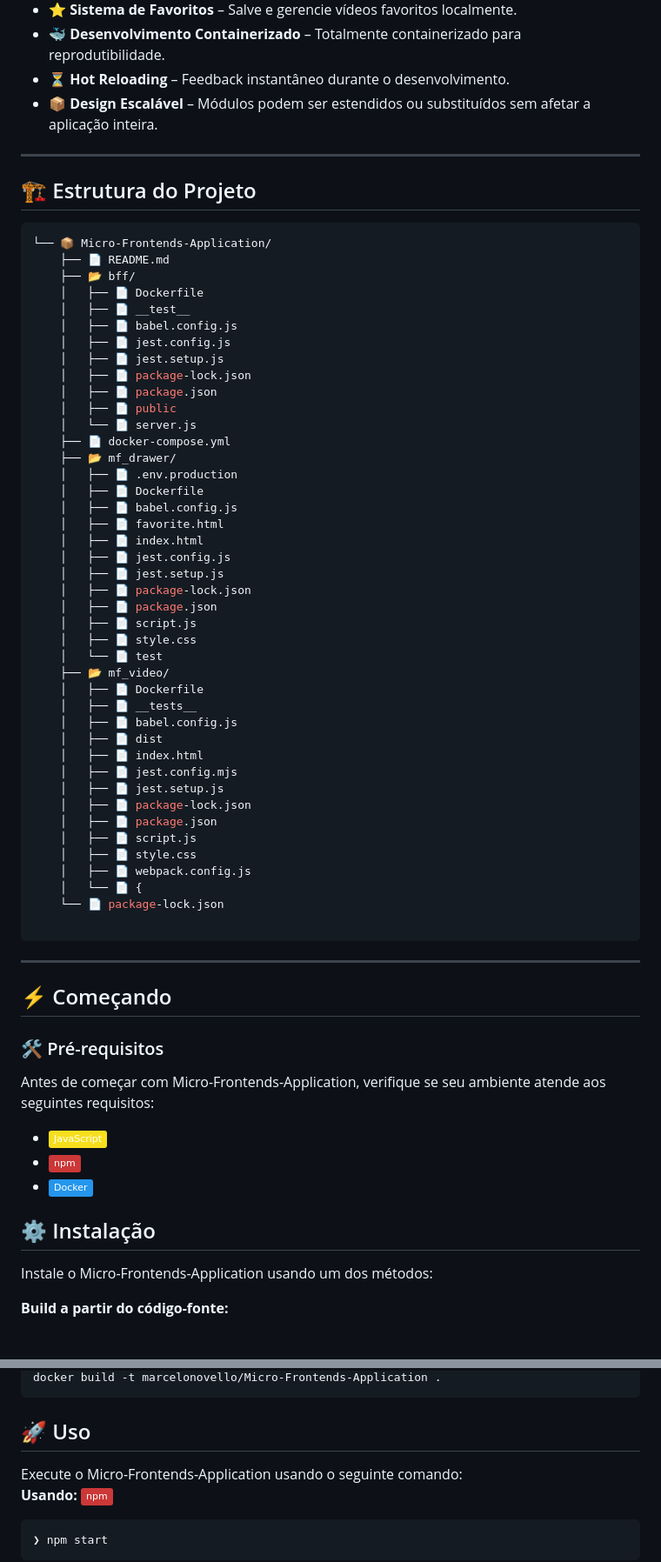
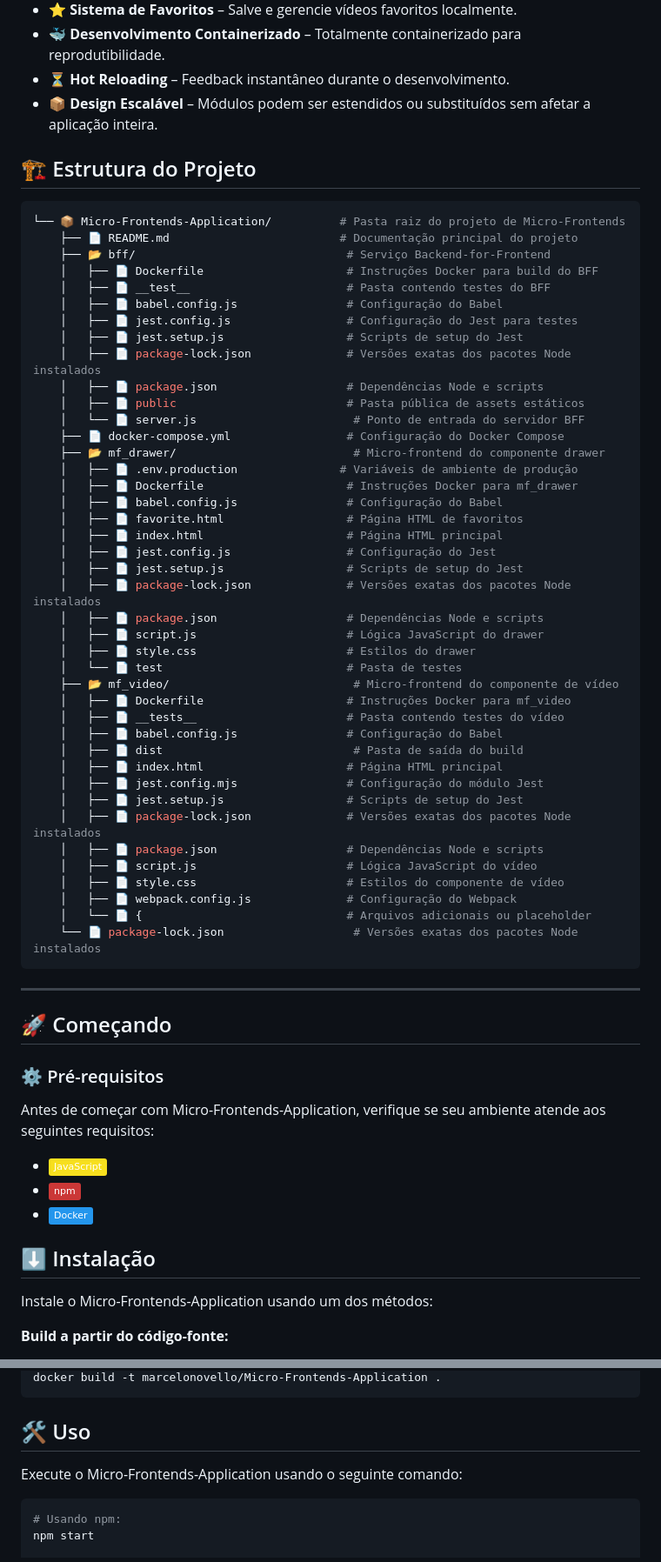
Before and after one commit to marcelonovello/Micro-Frontends-Application, a Markdown page: README-pt.md, 2 parts joined by grey strips. Shown: that part at 87% size. GitHub-like rendering; badges without logos.

````diff
--- a/README-pt.md
+++ b/README-pt.md
@@ -62,60 +60,57 @@ Permite que os usuários:
 - ⏳ **Hot Reloading** – Feedback instantâneo durante o desenvolvimento.
 - 📦 **Design Escalável** – Módulos podem ser estendidos ou substituídos sem afetar a aplicação inteira.
 
----
-
 ## 🏗 Estrutura do Projeto
 
 ```sh
-└── 📦 Micro-Frontends-Application/
-    ├── 📄 README.md
-    ├── 📂 bff/
-    │   ├── 📄 Dockerfile
-    │   ├── 📄 __test__
-    │   ├── 📄 babel.config.js
-    │   ├── 📄 jest.config.js
-    │   ├── 📄 jest.setup.js
-    │   ├── 📄 package-lock.json
-    │   ├── 📄 package.json
-    │   ├── 📄 public
-    │   └── 📄 server.js
-    ├── 📄 docker-compose.yml
-    ├── 📂 mf_drawer/
-    │   ├── 📄 .env.production
-    │   ├── 📄 Dockerfile
-    │   ├── 📄 babel.config.js
-    │   ├── 📄 favorite.html
-    │   ├── 📄 index.html
-    │   ├── 📄 jest.config.js
-    │   ├── 📄 jest.setup.js
-    │   ├── 📄 package-lock.json
-    │   ├── 📄 package.json
-    │   ├── 📄 script.js
-    │   ├── 📄 style.css
-    │   └── 📄 test
-    ├── 📂 mf_video/
-    │   ├── 📄 Dockerfile
-    │   ├── 📄 __tests__
-    │   ├── 📄 babel.config.js
-    │   ├── 📄 dist
-    │   ├── 📄 index.html
-    │   ├── 📄 jest.config.mjs
-    │   ├── 📄 jest.setup.js
-    │   ├── 📄 package-lock.json
-    │   ├── 📄 package.json
-    │   ├── 📄 script.js
-    │   ├── 📄 style.css
-    │   ├── 📄 webpack.config.js
-    │   └── 📄 {
-    └── 📄 package-lock.json
-
+└── 📦 Micro-Frontends-Application/          # Pasta raiz do projeto de Micro-Frontends
+    ├── 📄 README.md                         # Documentação principal do projeto
+    ├── 📂 bff/                               # Serviço Backend-for-Frontend
+    │   ├── 📄 Dockerfile                     # Instruções Docker para build do BFF
+    │   ├── 📄 __test__                       # Pasta contendo testes do BFF
+    │   ├── 📄 babel.config.js                # Configuração do Babel
+    │   ├── 📄 jest.config.js                 # Configuração do Jest para testes
+    │   ├── 📄 jest.setup.js                  # Scripts de setup do Jest
+    │   ├── 📄 package-lock.json              # Versões exatas dos pacotes Node instalados
+    │   ├── 📄 package.json                   # Dependências Node e scripts
+    │   ├── 📄 public                         # Pasta pública de assets estáticos
+    │   └── 📄 server.js                       # Ponto de entrada do servidor BFF
+    ├── 📄 docker-compose.yml                 # Configuração do Docker Compose
+    ├── 📂 mf_drawer/                          # Micro-frontend do componente drawer
+    │   ├── 📄 .env.production               # Variáveis de ambiente de produção
+    │   ├── 📄 Dockerfile                     # Instruções Docker para mf_drawer
+    │   ├── 📄 babel.config.js                # Configuração do Babel
+    │   ├── 📄 favorite.html                  # Página HTML de favoritos
+    │   ├── 📄 index.html                     # Página HTML principal
+    │   ├── 📄 jest.config.js                 # Configuração do Jest
+    │   ├── 📄 jest.setup.js                  # Scripts de setup do Jest
+    │   ├── 📄 package-lock.json              # Versões exatas dos pacotes Node instalados
+    │   ├── 📄 package.json                   # Dependências Node e scripts
+    │   ├── 📄 script.js                      # Lógica JavaScript do drawer
+    │   ├── 📄 style.css                      # Estilos do drawer
+    │   └── 📄 test                           # Pasta de testes
+    ├── 📂 mf_video/                           # Micro-frontend do componente de vídeo
+    │   ├── 📄 Dockerfile                     # Instruções Docker para mf_video
+    │   ├── 📄 __tests__                      # Pasta contendo testes do vídeo
+    │   ├── 📄 babel.config.js                # Configuração do Babel
+    │   ├── 📄 dist                            # Pasta de saída do build
+    │   ├── 📄 index.html                     # Página HTML principal
+    │   ├── 📄 jest.config.mjs                # Configuração do módulo Jest
+    │   ├── 📄 jest.setup.js                  # Scripts de setup do Jest
+    │   ├── 📄 package-lock.json              # Versões exatas dos pacotes Node instalados
+    │   ├── 📄 package.json                   # Dependências Node e scripts
+    │   ├── 📄 script.js                      # Lógica JavaScript do vídeo
+    │   ├── 📄 style.css                      # Estilos do componente de vídeo
+    │   ├── 📄 webpack.config.js              # Configuração do Webpack
+    │   └── 📄 {                              # Arquivos adicionais ou placeholder
+    └── 📄 package-lock.json                   # Versões exatas dos pacotes Node instalados
 ```
 
 ---
 
-## ⚡ Começando
+## 🚀 Começando
 
-### 🛠 Pré-requisitos
+### ⚙️ Pré-requisitos
 
 Antes de começar com Micro-Frontends-Application, verifique se seu ambiente atende aos seguintes requisitos:
 
@@ -123,7 +118,7 @@ Antes de começar com Micro-Frontends-Application, verifique se seu ambiente ate
 - [<img align="center" src="https://img.shields.io/badge/npm-CB3837?style=flat&logo=npm&logoColor=white" />](https://www.npmjs.com/)
 - [<img align="center" src="https://img.shields.io/badge/Docker-2496ED?style=flat&logo=docker&logoColor=white" />](https://www.docker.com/)
 
-## ⚙️ Instalação
+## ⬇️ Instalação
 
 Instale o Micro-Frontends-Application usando um dos métodos:
 
@@ -150,11 +143,10 @@ npm install
 docker build -t marcelonovello/Micro-Frontends-Application .
 ```
 
+## 🛠️ Uso
+Execute o Micro-Frontends-Application usando o seguinte comando:<br>
 
-## 🚀 Uso
-Execute o Micro-Frontends-Application usando o seguinte comando:<br>
-**Usando:** [<img align="center" src="https://img.shields.io/badge/npm-CB3837.svg?style={badge_style}&logo=npm&logoColor=white" />](https://www.npmjs.com/)
 ```sh
-❯ npm start
-```
+# Usando npm:
+npm start
 
````
Also changed, not shown: other parts of README-pt.md (+6 -11 lines).
